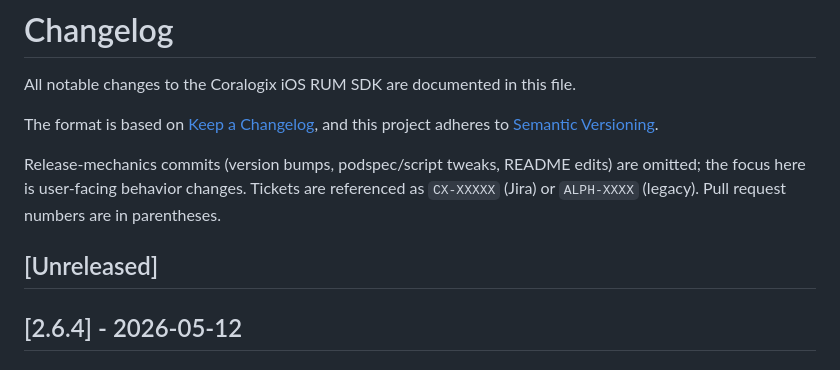
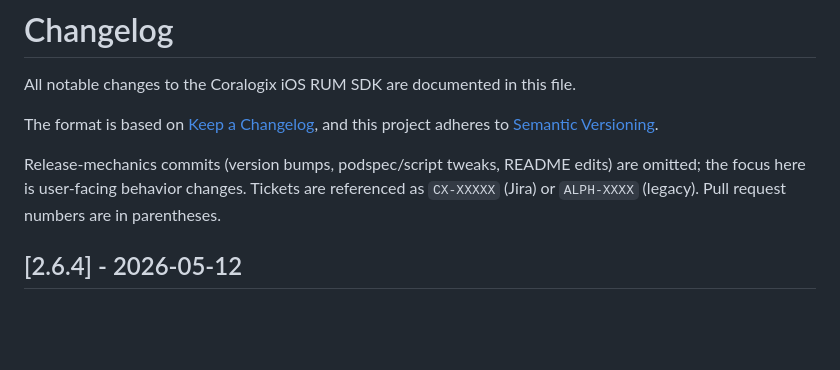
Before and after one commit to coralogix/cx-ios-sdk, a Markdown page: CHANGELOG.md, the part around the change. Rendered like a GitHub page; blank space fills up the shorter version.

Commit message:
chore: drop [Unreleased] section from CHANGELOG.md
Co-Authored-By: Claude Opus 4.7 (1M context) <noreply@anthropic.com>

```diff
--- a/CHANGELOG.md
+++ b/CHANGELOG.md
@@ -8,8 +8,6 @@ and this project adheres to [Semantic Versioning](https://semver.org/spec/v2.0.0
 Release-mechanics commits (version bumps, podspec/script tweaks, README edits) are
 omitted; the focus here is user-facing behavior changes. Tickets are referenced as
 `CX-XXXXX` (Jira) or `ALPH-XXXX` (legacy). Pull request numbers are in parentheses.
-
-## [Unreleased]
 
 ## [2.6.4] - 2026-05-12
 
```
